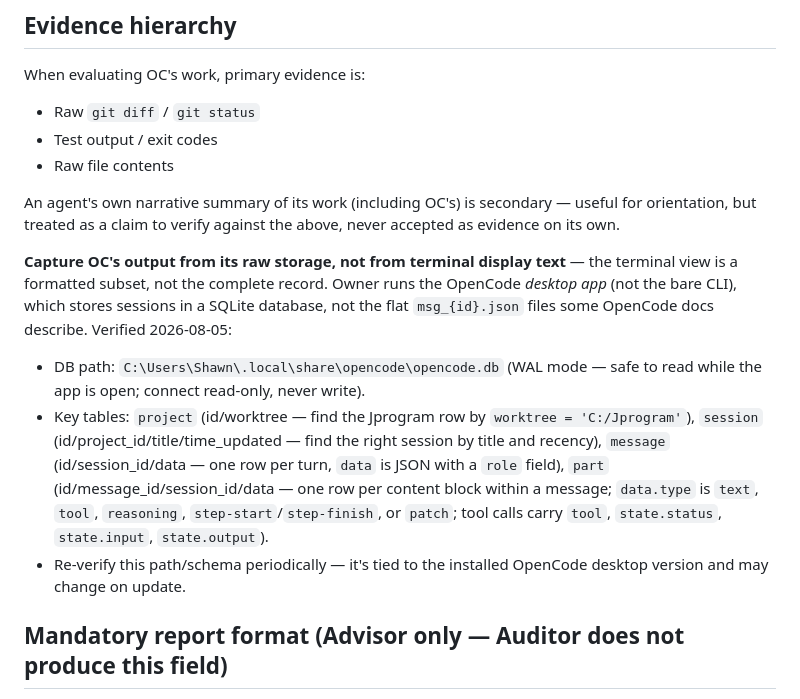
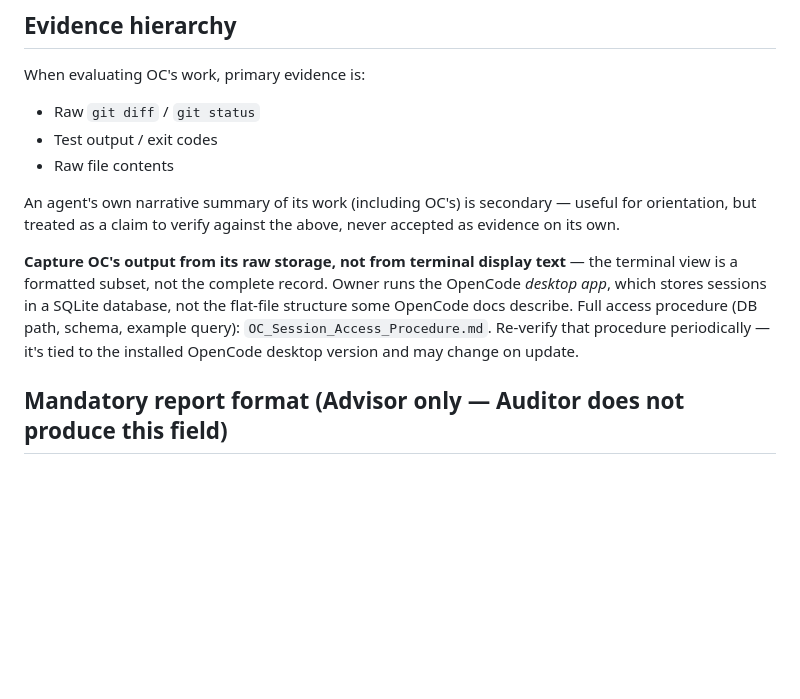
Before and after one commit to shawnaloisio-glitch/Jprogram, a Markdown page: CLAUDE.md, the part around the change. Rendered like a GitHub page; blank space fills up the shorter version.

```diff
--- a/CLAUDE.md
+++ b/CLAUDE.md
@@ -61,11 +61,7 @@ When evaluating OC's work, primary evidence is:
 
 An agent's own narrative summary of its work (including OC's) is secondary — useful for orientation, but treated as a claim to verify against the above, never accepted as evidence on its own.
 
-**Capture OC's output from its raw storage, not from terminal display text** — the terminal view is a formatted subset, not the complete record. Owner runs the OpenCode *desktop app* (not the bare CLI), which stores sessions in a SQLite database, not the flat `msg_{id}.json` files some OpenCode docs describe. Verified 2026-08-05:
-
-- DB path: `C:\Users\Shawn\.local\share\opencode\opencode.db` (WAL mode — safe to read while the app is open; connect read-only, never write).
-- Key tables: `project` (id/worktree — find the Jprogram row by `worktree = 'C:/Jprogram'`), `session` (id/project_id/title/time_updated — find the right session by title and recency), `message` (id/session_id/data — one row per turn, `data` is JSON with a `role` field), `part` (id/message_id/session_id/data — one row per content block within a message; `data.type` is `text`, `tool`, `reasoning`, `step-start`/`step-finish`, or `patch`; tool calls carry `tool`, `state.status`, `state.input`, `state.output`).
-- Re-verify this path/schema periodically — it's tied to the installed OpenCode desktop version and may change on update.
+**Capture OC's output from its raw storage, not from terminal display text** — the terminal view is a formatted subset, not the complete record. Owner runs the OpenCode *desktop app*, which stores sessions in a SQLite database, not the flat-file structure some OpenCode docs describe. Full access procedure (DB path, schema, example query): `OC_Session_Access_Procedure.md`. Re-verify that procedure periodically — it's tied to the installed OpenCode desktop version and may change on update.
 
 ## Mandatory report format (Advisor only — Auditor does not produce this field)
 
```
Also changed, not shown: Audits/OC_Reliability_Log.md (added, +91 -0 lines), OC_Session_Access_Procedure.md (added, +132 -0 lines).
